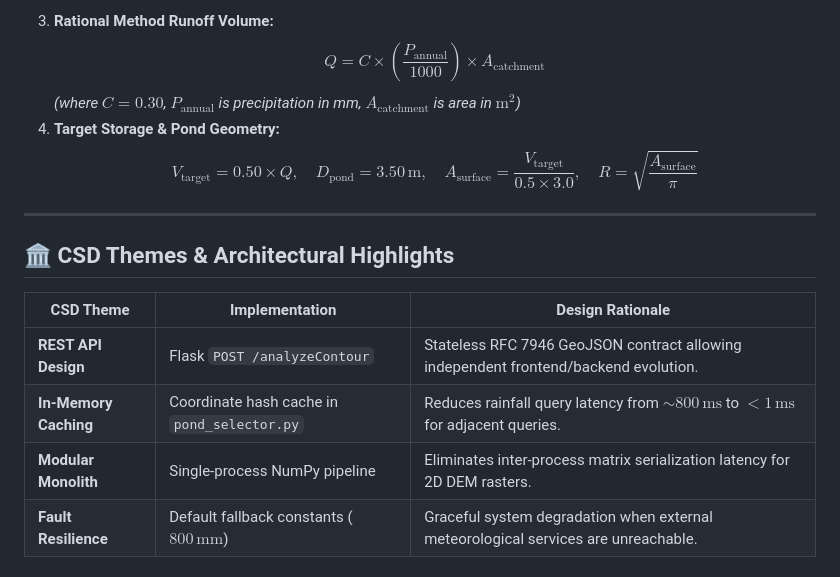
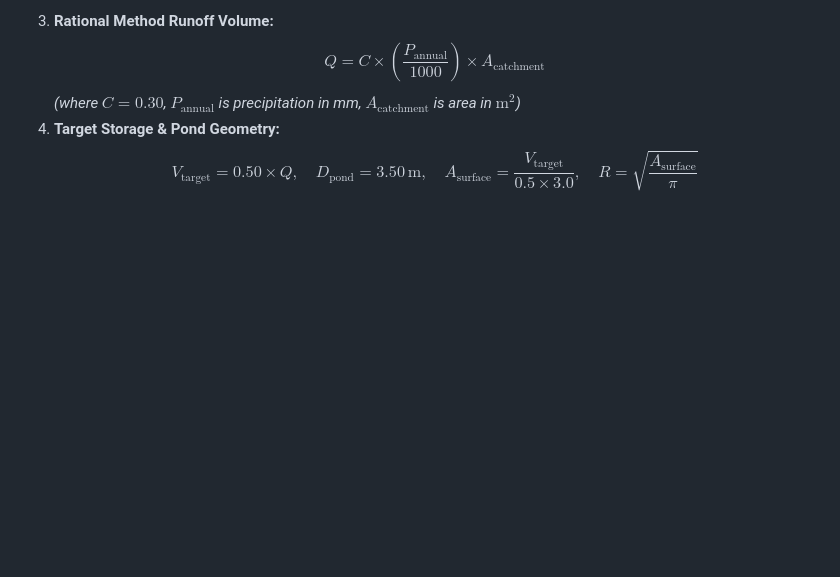
Before and after one commit to harshitha-VGN/candidate_pond_location_finder, a Markdown page: README.md, the part around the change. Rendered like a GitHub page; blank space fills up the shorter version.

Commit message:
Remove CSD Themes section from README
Removed CSD Themes & Architectural Highlights section from README.

```diff
--- a/README.md
+++ b/README.md
@@ -189,14 +189,3 @@ curl -X POST http://localhost:5000/analyzeContour \
    *(where $C = 0.30$, $P_{\text{annual}}$ is precipitation in mm, $A_{\text{catchment}}$ is area in $\text{m}^2$)*
 4. **Target Storage & Pond Geometry:**
    $$V_{\text{target}} = 0.50 \times Q, \quad D_{\text{pond}} = 3.50\,\text{m}, \quad A_{\text{surface}} = \frac{V_{\text{target}}}{0.5 \times 3.0}, \quad R = \sqrt{\frac{A_{\text{surface}}}{\pi}}$$
-
----
-
-## 🏛️ CSD Themes & Architectural Highlights
-
-| CSD Theme | Implementation | Design Rationale |
-|---|---|---|
-| **REST API Design** | Flask `POST /analyzeContour` | Stateless RFC 7946 GeoJSON contract allowing independent frontend/backend evolution. |
-| **In-Memory Caching** | Coordinate hash cache in `pond_selector.py` | Reduces rainfall query latency from $\sim 800\,\text{ms}$ to $< 1\,\text{ms}$ for adjacent queries. |
-| **Modular Monolith** | Single-process NumPy pipeline | Eliminates inter-process matrix serialization latency for 2D DEM rasters. |
-| **Fault Resilience** | Default fallback constants ($800\,\text{mm}$) | Graceful system degradation when external meteorological services are unreachable. |
```
